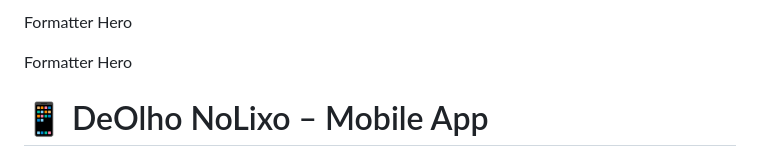
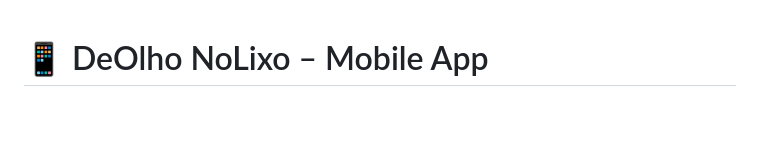
Before and after one commit to Alejjandromart/DeOlhoNoLixo-App, a Markdown page: README.md, the part around the change printed below. Drawn GitHub-style; blank space fills up the shorter version.

```diff
--- a/README.md
+++ b/README.md
@@ -1,6 +1,3 @@
-Formatter Hero
-
-Formatter Hero
 
 # 📱 DeOlho NoLixo – Mobile App
 
```
Also changed, not shown: other parts of README.md (+1 -1 lines).
